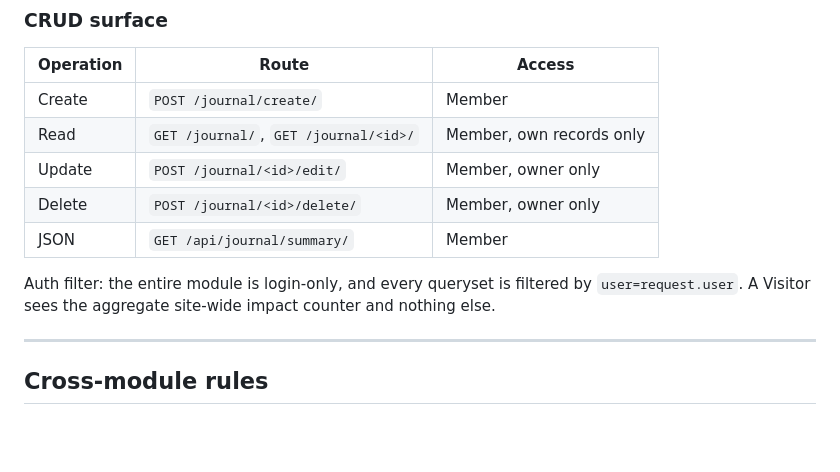
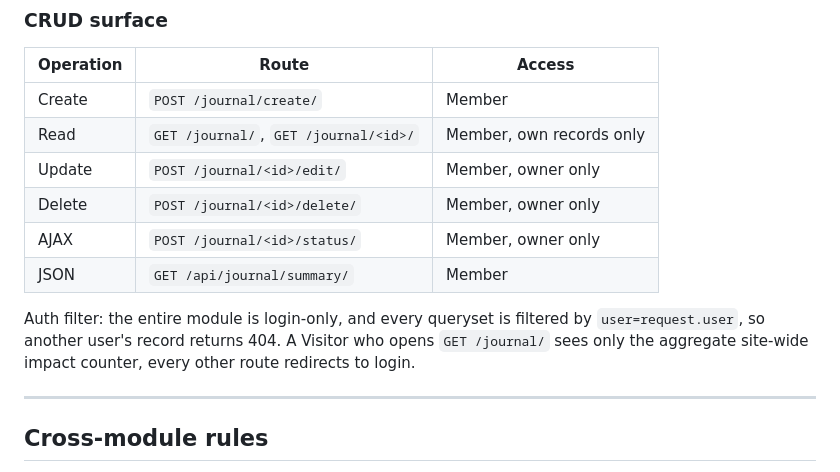
Before and after one commit to Kelompok1-PBP/sparein, a Markdown page: docs/MODULES.md, the part around the change. Drawn GitHub-style; blank space fills up the shorter version.

Commit message:
docs(journal): document status route

```diff
--- a/docs/MODULES.md
+++ b/docs/MODULES.md
@@ -226,9 +226,10 @@ Owner: Marsya Rizka Aulia (2506537606). Depends on: `core`, `guides`, optionally
 | Read | `GET /journal/`, `GET /journal/<id>/` | Member, own records only |
 | Update | `POST /journal/<id>/edit/` | Member, owner only |
 | Delete | `POST /journal/<id>/delete/` | Member, owner only |
+| AJAX | `POST /journal/<id>/status/` | Member, owner only |
 | JSON | `GET /api/journal/summary/` | Member |
 
-Auth filter: the entire module is login-only, and every queryset is filtered by `user=request.user`. A Visitor sees the aggregate site-wide impact counter and nothing else.
+Auth filter: the entire module is login-only, and every queryset is filtered by `user=request.user`, so another user's record returns 404. A Visitor who opens `GET /journal/` sees only the aggregate site-wide impact counter, every other route redirects to login.
 
 ---
 
```
